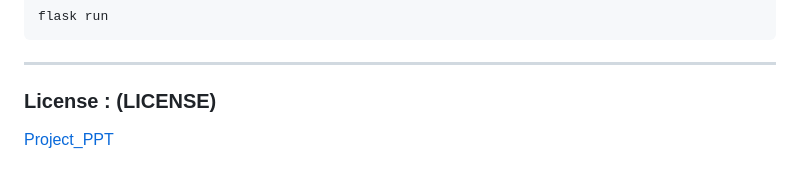
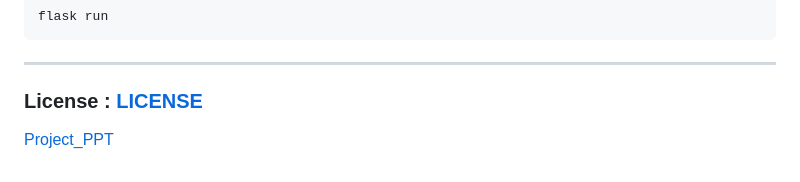
Before and after one commit to Siddhubn/Snap-S-P-A-C-E, a Markdown page: README.md, the part around the change. GitHub-like rendering.

````diff
--- a/README.md
+++ b/README.md
@@ -69,6 +69,6 @@ venv\Scripts\activate
 flask run
 ```
 ---
-### License : (LICENSE)
+### License : [LICENSE](LICENSE)
 
 [Project_PPT](https://drive.google.com/file/d/10qYGRJAwamWzcyySK55JOaPW-aQx1TK0/view?usp=drive_link)
````
